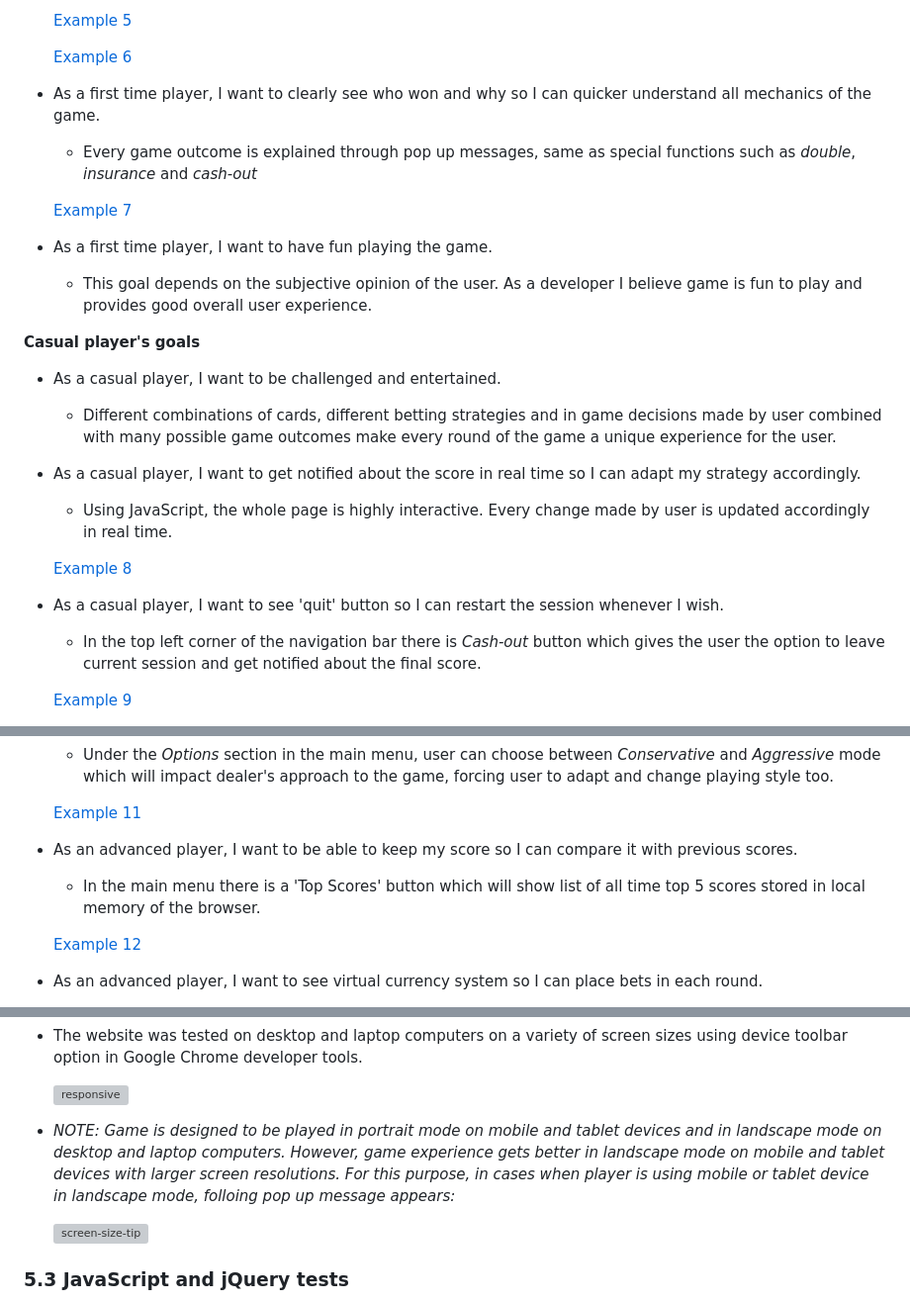
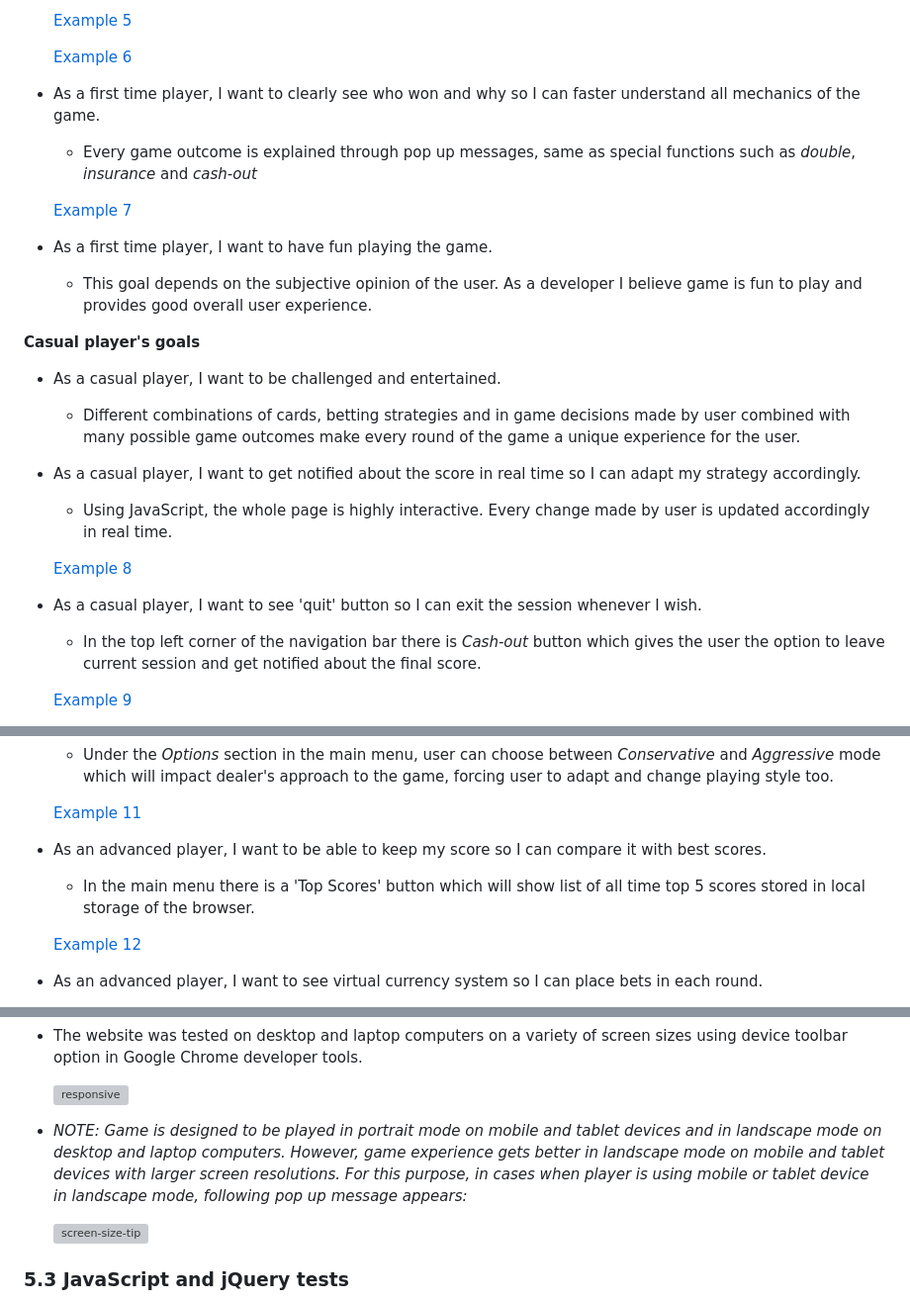
Before and after one commit to bencheee/BlackJack, a Markdown page: README.md, 3 parts joined by grey strips. Shown: that part at 99% size. Rendered like a GitHub page; grey boxes are pictures that could not be loaded.

```diff
--- a/README.md
+++ b/README.md
@@ -202,7 +202,7 @@ The [W3C Markup Validator](https://validator.w3.org/) and [W3C CSS Validator](ht
 
     [Example 6](/documentation/testing/images/ux/006.jpg)
 
-- As a first time player, I want to clearly see who won and why so I can quicker understand all mechanics of the game.
+- As a first time player, I want to clearly see who won and why so I can faster understand all mechanics of the game.
 
     - Every game outcome is explained through pop up messages, same as special functions such as *double*, *insurance* and *cash-out*
 
@@ -217,7 +217,7 @@ The [W3C Markup Validator](https://validator.w3.org/) and [W3C CSS Validator](ht
 
 - As a casual player, I want to be challenged and entertained.
 
-    - Different combinations of cards, different betting strategies and in game decisions made by user combined with many possible game outcomes make every round of the game a unique experience for the user.
+    - Different combinations of cards, betting strategies and in game decisions made by user combined with many possible game outcomes make every round of the game a unique experience for the user.
 
 - As a casual player, I want to get notified about the score in real time so I can adapt my strategy accordingly.
 
@@ -225,7 +225,7 @@ The [W3C Markup Validator](https://validator.w3.org/) and [W3C CSS Validator](ht
 
     [Example 8](/documentation/testing/images/ux/008.jpg)
 
-- As a casual player, I want to see 'quit' button so I can restart the session whenever I wish.
+- As a casual player, I want to see 'quit' button so I can exit the session whenever I wish.
 
     - In the top left corner of the navigation bar there is *Cash-out* button which gives the user the option to leave current session and get notified about the final score.
 
@@ -241,9 +241,9 @@ The [W3C Markup Validator](https://validator.w3.org/) and [W3C CSS Validator](ht
 
     [Example 11](/documentation/testing/images/ux/011.jpg)
 
-- As an advanced player, I want to be able to keep my score so I can compare it with previous scores.
+- As an advanced player, I want to be able to keep my score so I can compare it with best scores.
 
-    - In the main menu there is a 'Top Scores' button which will show list of all time top 5 scores stored in local memory of the browser.
+    - In the main menu there is a 'Top Scores' button which will show list of all time top 5 scores stored in local storage of the browser.
 
     [Example 12](/documentation/testing/images/ux/012.jpg)
 
@@ -279,7 +279,7 @@ The [W3C Markup Validator](https://validator.w3.org/) and [W3C CSS Validator](ht
 
     ![responsive](/documentation/testing/images/resolutions/responsive.JPG)
 
-- *NOTE: Game is designed to be played in portrait mode on mobile and tablet devices and in landscape mode on desktop and laptop computers. However, game experience gets better in landscape mode on mobile and tablet devices with larger screen resolutions. For this purpose, in cases when player is using mobile or tablet device in landscape mode, folloing pop up message appears:*
+- *NOTE: Game is designed to be played in portrait mode on mobile and tablet devices and in landscape mode on desktop and laptop computers. However, game experience gets better in landscape mode on mobile and tablet devices with larger screen resolutions. For this purpose, in cases when player is using mobile or tablet device in landscape mode, following pop up message appears:*
 
     ![screen-size-tip](/documentation/testing/images/resolutions/screen-size-tip.png)
 
```
Also changed, not shown: other parts of README.md (+19 -19 lines), documentation/images/mockup.JPG.
